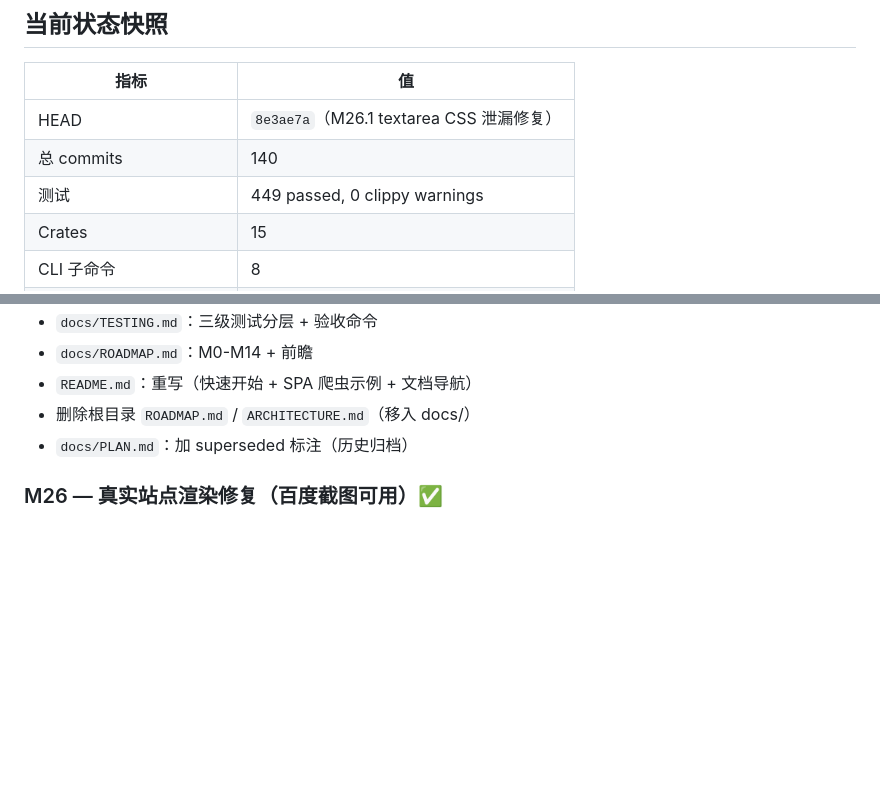
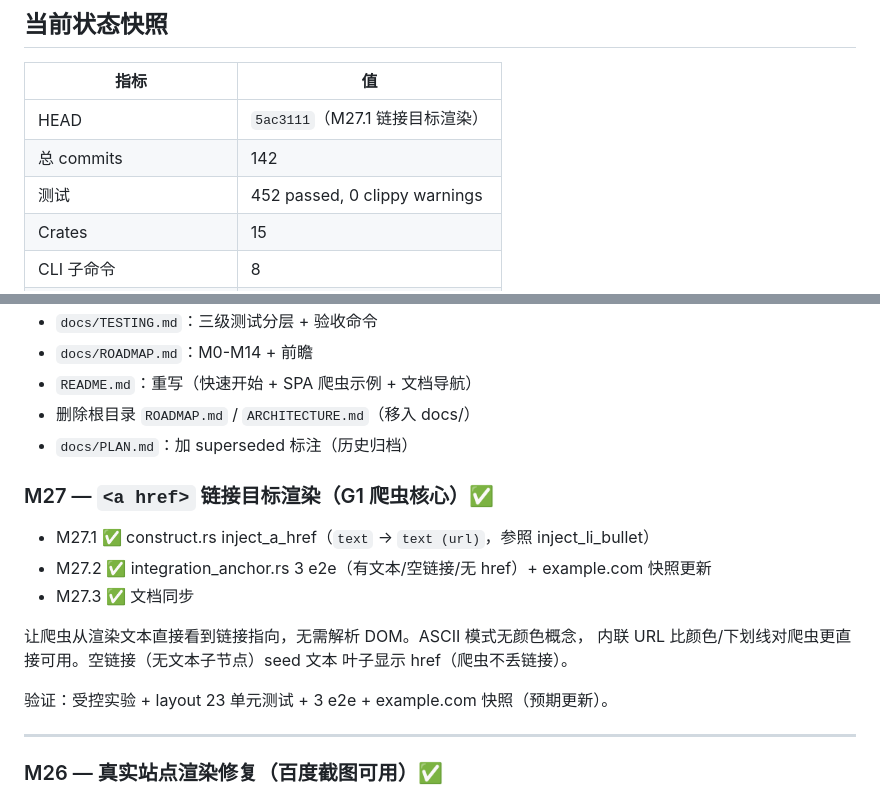
Before and after one commit to dyyz1993/browser, a Markdown page: PROGRESS.md, 2 parts joined by grey strips. Drawn GitHub-style; blank space fills up the shorter version.

Commit message:
docs(progress): M27 完成（452 tests）
PROGRESS.md + ROADMAP.md 同步 M27（<a href> 链接目标渲染）。

- M27 ✅ <a href> 渲染为 'text (url)'（G1 爬虫核心，无需解析 DOM 即可看到链接）
- 空链接 seed 文本叶子，无 href 不注入

workspace: 452 tests, 0 clippy warnings.

```diff
--- a/PROGRESS.md
+++ b/PROGRESS.md
@@ -11,9 +11,9 @@
 
 | 指标 | 值 |
 |------|-----|
-| HEAD | `8e3ae7a`（M26.1 textarea CSS 泄漏修复） |
-| 总 commits | 140 |
-| 测试 | 449 passed, 0 clippy warnings |
+| HEAD | `5ac3111`（M27.1 <a href> 链接目标渲染） |
+| 总 commits | 142 |
+| 测试 | 452 passed, 0 clippy warnings |
 | Crates | 15 |
 | CLI 子命令 | 8 |
 | 核心目标 G1（SPA 爬虫）| ✅ 达成（M4） |
@@ -36,6 +36,19 @@
 - `README.md`：重写（快速开始 + SPA 爬虫示例 + 文档导航）
 - 删除根目录 `ROADMAP.md` / `ARCHITECTURE.md`（移入 docs/）
 - `docs/PLAN.md`：加 superseded 标注（历史归档）
+
+### M27 — `<a href>` 链接目标渲染（G1 爬虫核心）✅
+- M27.1 ✅ construct.rs inject_a_href（`text` → `text (url)`，参照 inject_li_bullet）
+- M27.2 ✅ integration_anchor.rs 3 e2e（有文本/空链接/无 href）+ example.com 快照更新
+- M27.3 ✅ 文档同步
+
+让爬虫从渲染文本直接看到链接指向，无需解析 DOM。ASCII 模式无颜色概念，
+内联 URL 比颜色/下划线对爬虫更直接可用。空链接（无文本子节点）seed 文本
+叶子显示 href（爬虫不丢链接）。
+
+验证：受控实验 + layout 23 单元测试 + 3 e2e + example.com 快照（预期更新）。
+
+---
 
 ### M26 — 真实站点渲染修复（百度截图可用）✅
 - M25.1+M25.2 ✅ 截图字形坐标修复（fontdue metrics 精确测量 + 坐标公式不翻转，乱码→可读）
```
Also changed, not shown: docs/ROADMAP.md (+2 -1 lines).
